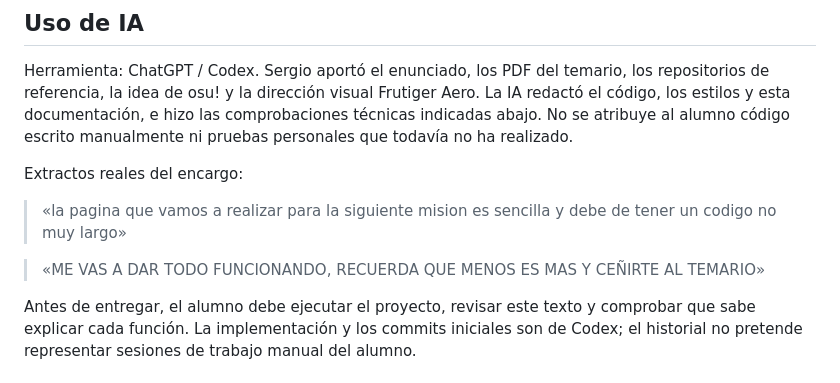
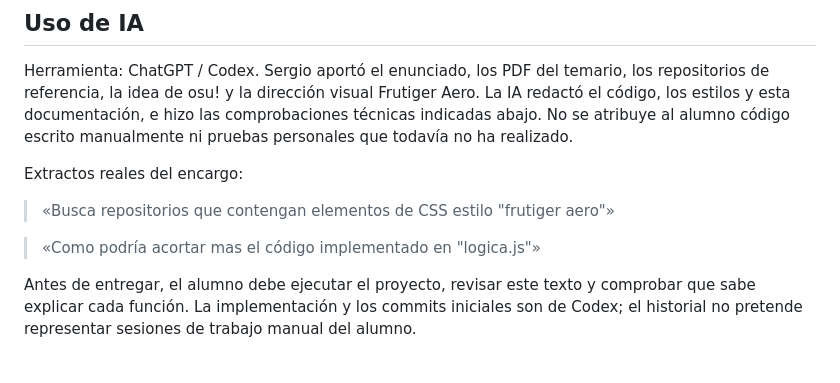
Before and after one commit to mend0x/mision2, a Markdown page: README.md, the part around the change. Rendered like a GitHub page.

Commit message:
Update examples in README.md for clarity

```diff
--- a/README.md
+++ b/README.md
@@ -91,9 +91,9 @@ pruebas personales que todavía no ha realizado.
 
 Extractos reales del encargo:
 
-> «la pagina que vamos a realizar para la siguiente mision es sencilla y debe de tener un codigo no muy largo»
+> «Busca repositorios que contengan elementos de CSS estilo "frutiger aero"»
 
-> «ME VAS A DAR TODO FUNCIONANDO, RECUERDA QUE MENOS ES MAS Y CEÑIRTE AL TEMARIO»
+> «Como podría acortar mas el código implementado en "logica.js"»
 
 Antes de entregar, el alumno debe ejecutar el proyecto, revisar este texto y comprobar
 que sabe explicar cada función. La implementación y los commits iniciales son de Codex;
```
